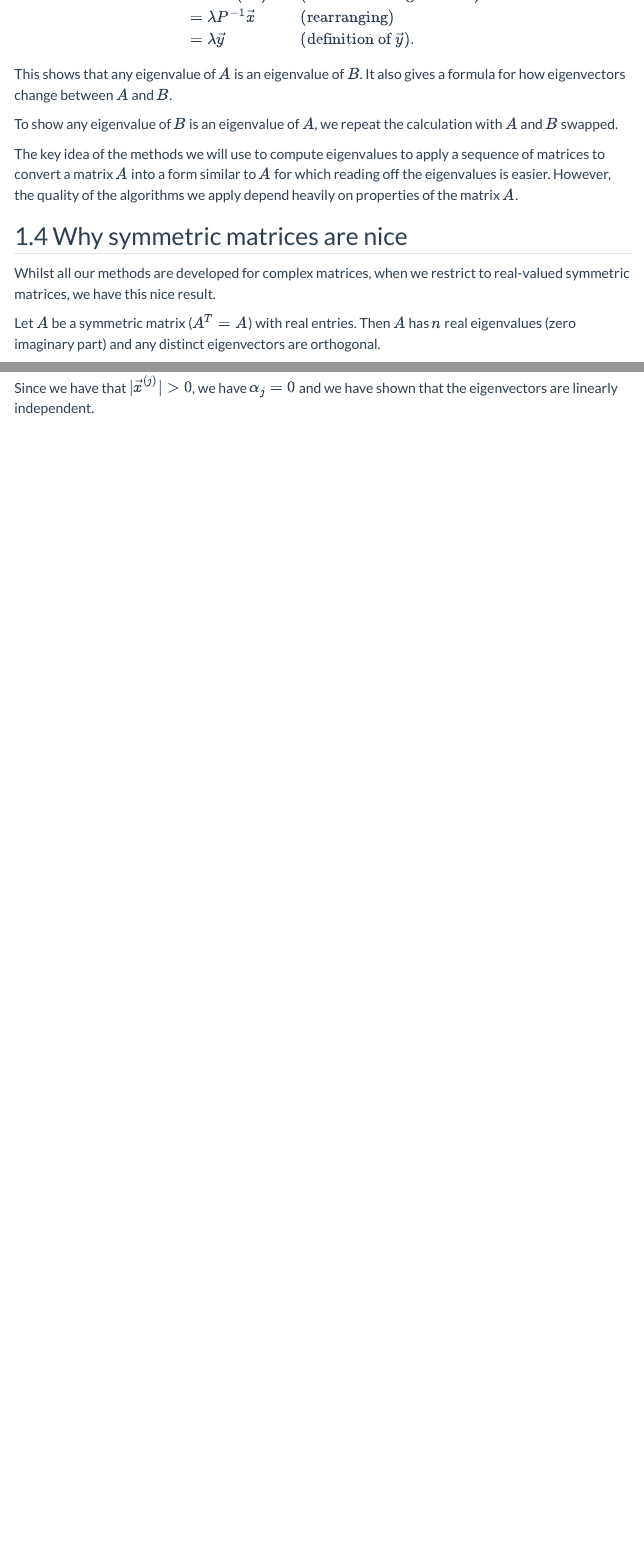
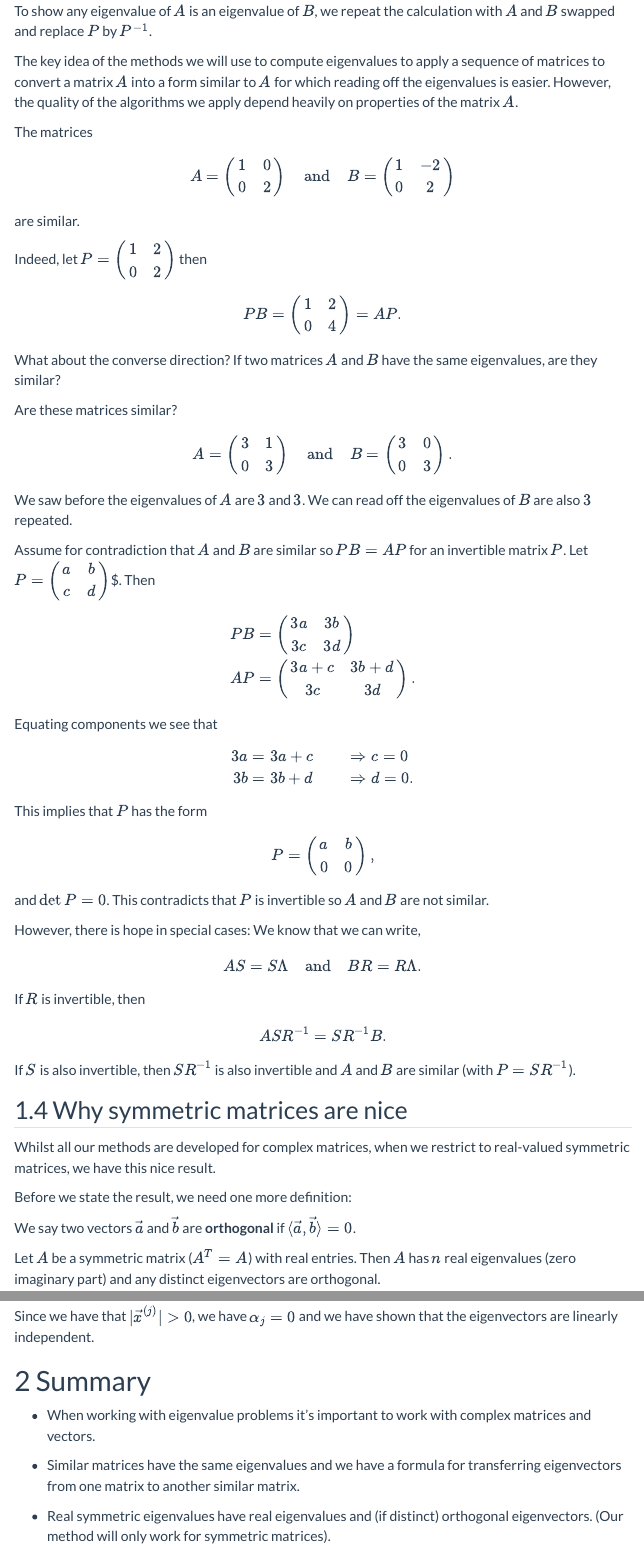
Before and after one commit to tranner/COMP2870-Linear-Algebra, a Quarto document (src/lec07.qmd): the page in a window 1100 px wide, from 7090 px down before the commit and from 7060 px down after it, and a second part further down, joined at a grey line. Rendered offline with R 4.5, knitr and Pandoc in place of Quarto, with nearby package versions; menus at the side of the page are left out.

Commit message:
improve notes on eigenvalue theory

```diff
--- a/src/lec07.qmd
+++ b/src/lec07.qmd
@@ -495 +483,0 @@ B \vec{y} & = B P^{-1} \vec{x} && \text{(definition of $\vec{y}$)} \\
-& = \lambda \vec{y} && \text{(definition of $\vec{y}$)}.
@@ -496,2 +489 @@ B \vec{y} & = B P^{-1} \vec{x} && \text{(definition of $\vec{y}$)} \\
 \end{align*}
-This shows that any eigenvalue of $A$ is an eigenvalue of $B$. It also gives a
@@ -501,4 +493,5 @@ To show any eigenvalue of $B$ is an eigenvalue of $A$, we repeat the
-calculation with $A$ and $B$ swapped.
+To show any eigenvalue of $A$ is an eigenvalue of $B$, we repeat the
+calculation with $A$ and $B$ swapped and replace $P$ by $P^{-1}$.
 :::
 
 The key idea of the methods we will use to compute eigenvalues to apply a
@@ -506,10 +499,84 @@ sequence of matrices to convert a matrix $A$ into a form similar to $A$ for
 which reading off the eigenvalues is easier. However, the quality of the
 algorithms we apply depend heavily on properties of the matrix $A$.
 
+::: {#exm-similar-matrices}
+The matrices
+\begin{equation*}
+A = \begin{pmatrix}
+1 & 0 \\ 0 & 2
+\end{pmatrix}
+\quad \text{and} \quad
+B = \begin{pmatrix}
+1 & -2 \\ 0 & 2
+\end{pmatrix}
+\end{equation*}
+are similar.
+
+Indeed, let $P = \begin{pmatrix} 1 & 2 \\ 0 & 2 \end{pmatrix}$ then
+\begin{align*}
+P B = \begin{pmatrix}
+1 & 2 \\ 0 & 4
+\end{pmatrix} = A P.
+\end{align*}
+:::
+
+What about the converse direction? If two matrices $A$ and $B$ have the same
+eigenvalues, are they similar?
+
+::: {#exm-not-similar}
+Are these matrices similar?
+$$
+A = \begin{pmatrix} 3 & 1 \\ 0 & 3 \end{pmatrix}
+\quad\text{and}\quad
+B =  \begin{pmatrix} 3 & 0 \\ 0 & 3 \end{pmatrix}.
+$$
+
+We saw before the eigenvalues of $A$ are $3$ and $3$. We can read off the
+eigenvalues of $B$ are also $3$ repeated.
+
+Assume for contradiction that $A$ and $B$ are similar so $P B = A P$ for an
+invertible matrix $P$.
+Let $P = \begin{pmatrix} a & b \\ c & d \end{pmatrix}$$. Then
+\begin{align*}
+P B & = \begin{pmatrix} 3 a & 3 b \\ 3 c & 3d \end{pmatrix} \\
+A P & = \begin{pmatrix} 3 a + c & 3 b + d \\ 3c & 3 d \end{pmatrix}.
+\end{align*}
+Equating components we see that
+\begin{align*}
+3 a & = 3 a + c && \Rightarrow c = 0 \\
+3 b & = 3 b + d && \Rightarrow d = 0.
+\end{align*}
+This implies that $P$ has the form
+\begin{align*}
+P = \begin{pmatrix} a & b \\ 0 & 0 \end{pmatrix},
+\end{align*}
+and $\det P = 0$. This contradicts that $P$ is invertible so $A$ and $B$ are not
+similar.
+:::
+
+However, there is hope in special cases:
+We know that we can write,
+\begin{align*}
+A S = S \Lambda \quad\text{and}\quad B R = R \Lambda.
+\end{align*}
+If $R$ is invertible, then
+\begin{align*}
+A S R^{-1} = S R^{-1} B.
+\end{align*}
+If $S$ is also invertible, then $S R^{-1}$ is also invertible and $A$ and $B$
+are similar (with $P= S R^{-1}$).
+
 ## Why symmetric matrices are nice {#sec-symmetric-nice}
 
 Whilst all our methods are developed for complex matrices, when we restrict to
 real-valued symmetric matrices, we have this nice result.
+
+Before we state the result, we need one more definition:
+
+::: {#def-orthogonal}
+We say two vectors $\vec{a}$ and $\vec{b}$ are **orthogonal** if $\langle \vec{a},
+\vec{b} \rangle = 0$.
+:::
 
 ::: {#thm-symmetric}
 Let $A$ be a symmetric matrix ($A^T = A$) with real entries. Then $A$ has $n$
@@ -598,3 +665,14 @@ $\alpha_i = 0$. We can do this by taking the inner product of
 Since we have that $|\vec{x}^{(j)}| > 0$, we have $\alpha_j = 0$ and we have
 shown that the eigenvectors are linearly independent.
 :::
+
+# Summary
+
+- When working with eigenvalue problems it's important to work with complex
+  matrices and vectors.
+
+- Similar matrices have the same eigenvalues and we have a formula for
+  transferring eigenvectors from one matrix to another similar matrix.
+
+- Real symmetric eigenvalues have real eigenvalues and (if distinct) orthogonal
+  eigenvectors. (Our method will only work for symmetric matrices).
```
Also changed, not shown: slides/lec06.qmd (+47 -5 lines), src/lec07.qmd (52 more changed lines).
